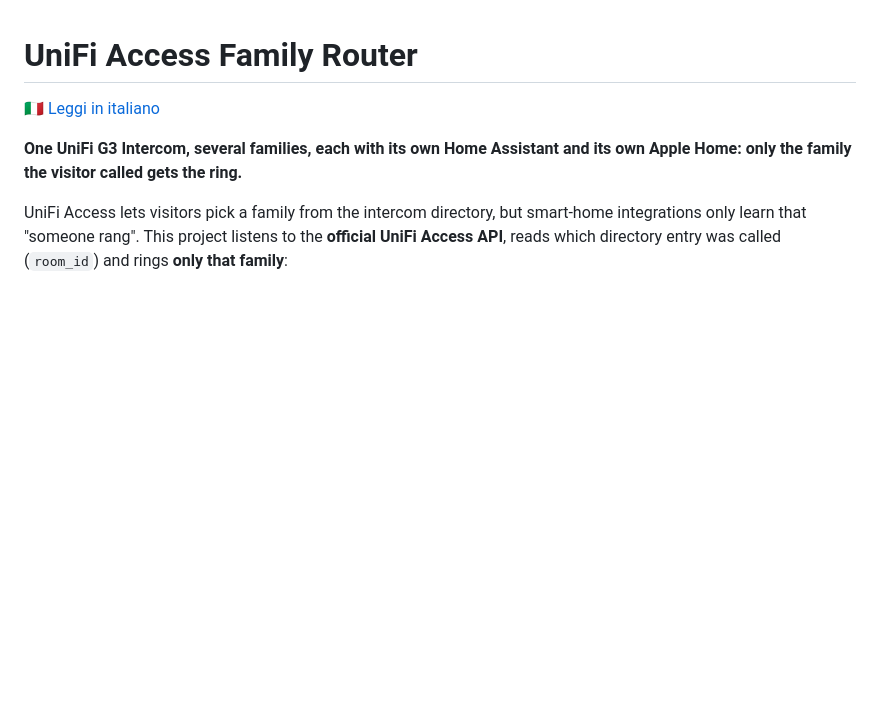
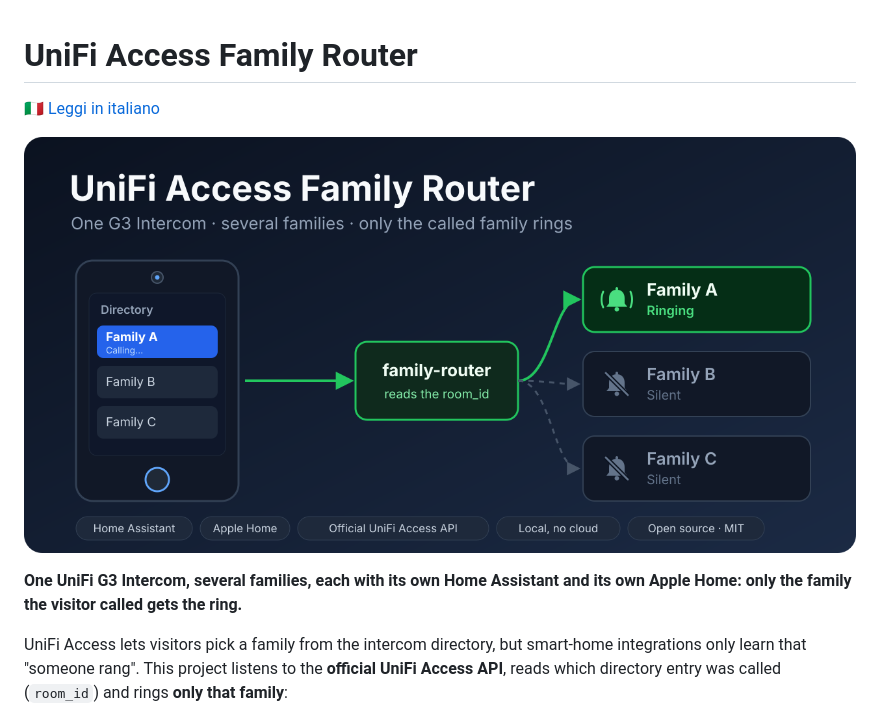
Before and after one commit to alfo152/unifi-access-family-router, a Markdown page: README.md, the part around the change. GitHub-like rendering; pictures changed too: docs/images/hero-en.png (added); blank space fills up the shorter version.

```diff
--- a/README.md
+++ b/README.md
@@ -1,6 +1,8 @@
 # UniFi Access Family Router
 
 🇮🇹 [Leggi in italiano](LEGGIMI.md)
+
+![One G3 Intercom, three families: the visitor calls Family A, only Family A rings](docs/images/hero-en.png)
 
 **One UniFi G3 Intercom, several families, each with its own Home Assistant
 and its own Apple Home: only the family the visitor called gets the ring.**
```
Also changed, not shown: LEGGIMI.md (+2 -0 lines), docs/images/hero-it.png (added), docs/images/social-preview.png (added), 2 other files.
